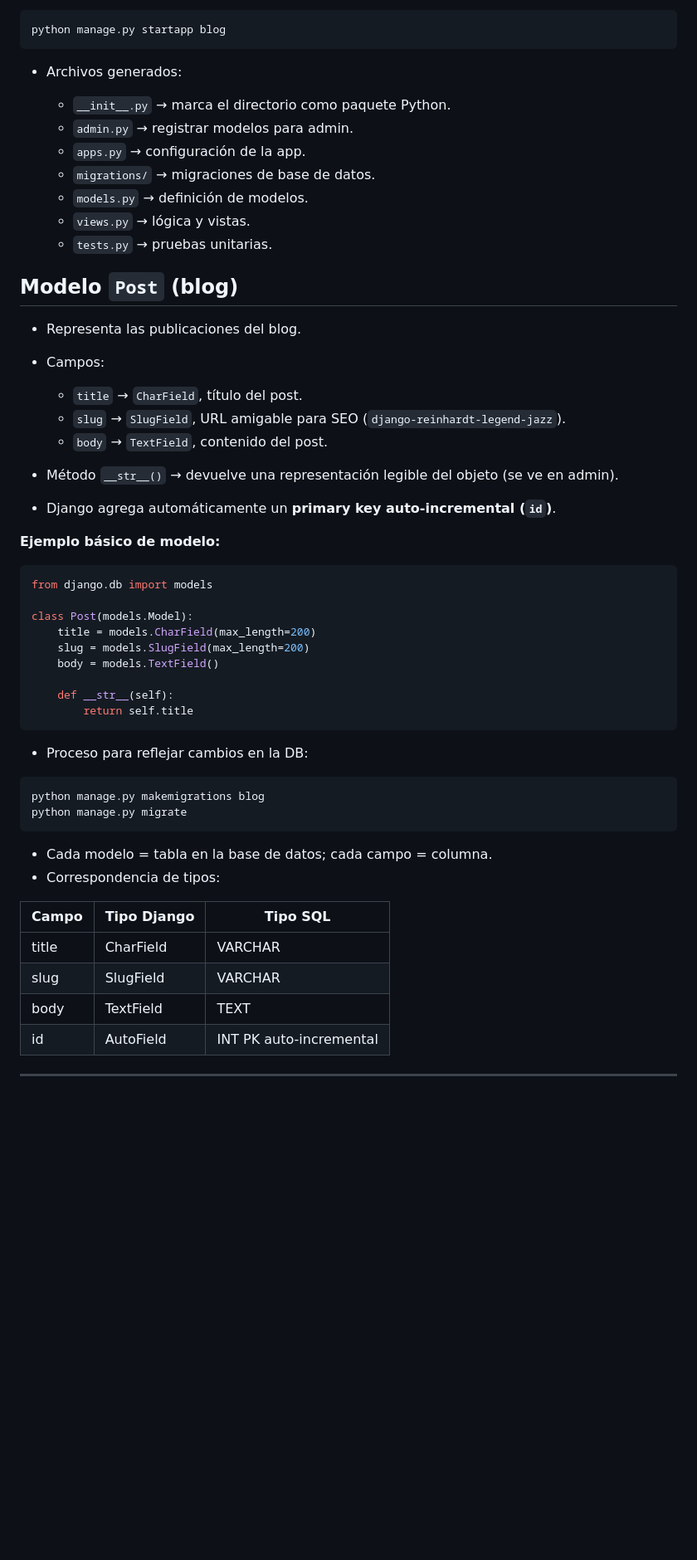
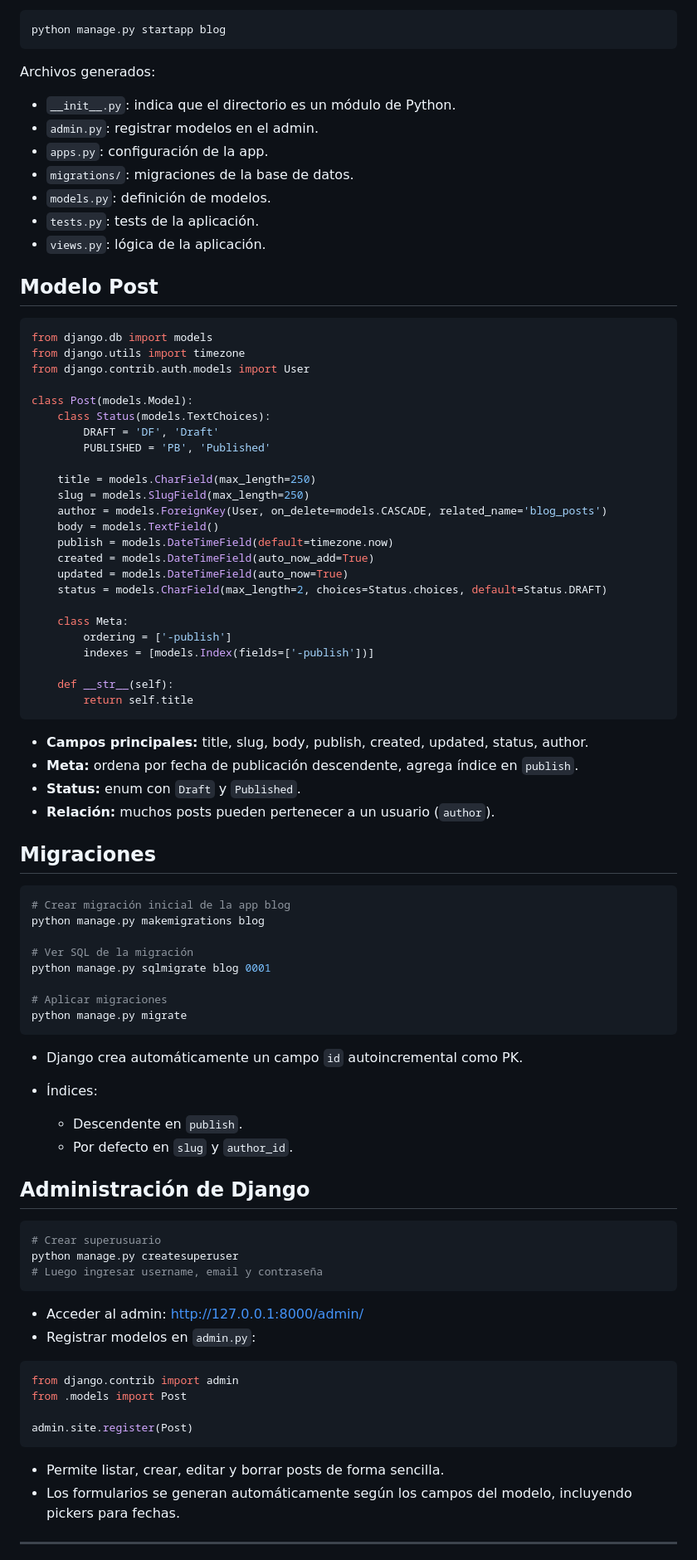
Before and after one commit to SubaruDev0/EstudioDjango4, a Markdown page: README.md, the part around one of its changes. Shown at 83% size. GitHub-like rendering; blank space fills up the shorter version.

````diff
--- a/README.md
+++ b/README.md
@@ -70,57 +81,89 @@ pip install -r requirements.txt
 python manage.py startapp blog
 ```
 
-* Archivos generados:
+Archivos generados:
 
-  * `__init__.py` → marca el directorio como paquete Python.
-  * `admin.py` → registrar modelos para admin.
-  * `apps.py` → configuración de la app.
-  * `migrations/` → migraciones de base de datos.
-  * `models.py` → definición de modelos.
-  * `views.py` → lógica y vistas.
-  * `tests.py` → pruebas unitarias.
+* `__init__.py`: indica que el directorio es un módulo de Python.
+* `admin.py`: registrar modelos en el admin.
+* `apps.py`: configuración de la app.
+* `migrations/`: migraciones de la base de datos.
+* `models.py`: definición de modelos.
+* `tests.py`: tests de la aplicación.
+* `views.py`: lógica de la aplicación.
 
-## Modelo `Post` (blog)
-
-* Representa las publicaciones del blog.
-* Campos:
-
-  * `title` → `CharField`, título del post.
-  * `slug` → `SlugField`, URL amigable para SEO (`django-reinhardt-legend-jazz`).
-  * `body` → `TextField`, contenido del post.
-* Método `__str__()` → devuelve una representación legible del objeto (se ve en admin).
-* Django agrega automáticamente un **primary key auto-incremental (`id`)**.
-
-**Ejemplo básico de modelo:**
+## Modelo Post
 
 ```python
 from django.db import models
+from django.utils import timezone
+from django.contrib.auth.models import User
 
 class Post(models.Model):
-    title = models.CharField(max_length=200)
-    slug = models.SlugField(max_length=200)
+    class Status(models.TextChoices):
+        DRAFT = 'DF', 'Draft'
+        PUBLISHED = 'PB', 'Published'
+
+    title = models.CharField(max_length=250)
+    slug = models.SlugField(max_length=250)
+    author = models.ForeignKey(User, on_delete=models.CASCADE, related_name='blog_posts')
     body = models.TextField()
+    publish = models.DateTimeField(default=timezone.now)
+    created = models.DateTimeField(auto_now_add=True)
+    updated = models.DateTimeField(auto_now=True)
+    status = models.CharField(max_length=2, choices=Status.choices, default=Status.DRAFT)
+
+    class Meta:
+        ordering = ['-publish']
+        indexes = [models.Index(fields=['-publish'])]
 
     def __str__(self):
         return self.title
 ```
 
-* Proceso para reflejar cambios en la DB:
+* **Campos principales:** title, slug, body, publish, created, updated, status, author.
+* **Meta:** ordena por fecha de publicación descendente, agrega índice en `publish`.
+* **Status:** enum con `Draft` y `Published`.
+* **Relación:** muchos posts pueden pertenecer a un usuario (`author`).
+
+## Migraciones
 
 ```bash
+# Crear migración inicial de la app blog
 python manage.py makemigrations blog
+
+# Ver SQL de la migración
+python manage.py sqlmigrate blog 0001
+
+# Aplicar migraciones
 python manage.py migrate
 ```
 
-* Cada modelo = tabla en la base de datos; cada campo = columna.
-* Correspondencia de tipos:
+* Django crea automáticamente un campo `id` autoincremental como PK.
+* Índices:
 
-| Campo | Tipo Django | Tipo SQL                |
-| ----- | ----------- | ----------------------- |
-| title | CharField   | VARCHAR                 |
-| slug  | SlugField   | VARCHAR                 |
-| body  | TextField   | TEXT                    |
-| id    | AutoField   | INT PK auto-incremental |
+  * Descendente en `publish`.
+  * Por defecto en `slug` y `author_id`.
+
+## Administración de Django
+
+```bash
+# Crear superusuario
+python manage.py createsuperuser
+# Luego ingresar username, email y contraseña
+```
+
+* Acceder al admin: [http://127.0.0.1:8000/admin/](http://127.0.0.1:8000/admin/)
+* Registrar modelos en `admin.py`:
+
+```python
+from django.contrib import admin
+from .models import Post
+
+admin.site.register(Post)
+```
+
+* Permite listar, crear, editar y borrar posts de forma sencilla.
+* Los formularios se generan automáticamente según los campos del modelo, incluyendo pickers para fechas.
 
 ---
 
````
Also changed, not shown: other parts of README.md (+51 -41 lines).
